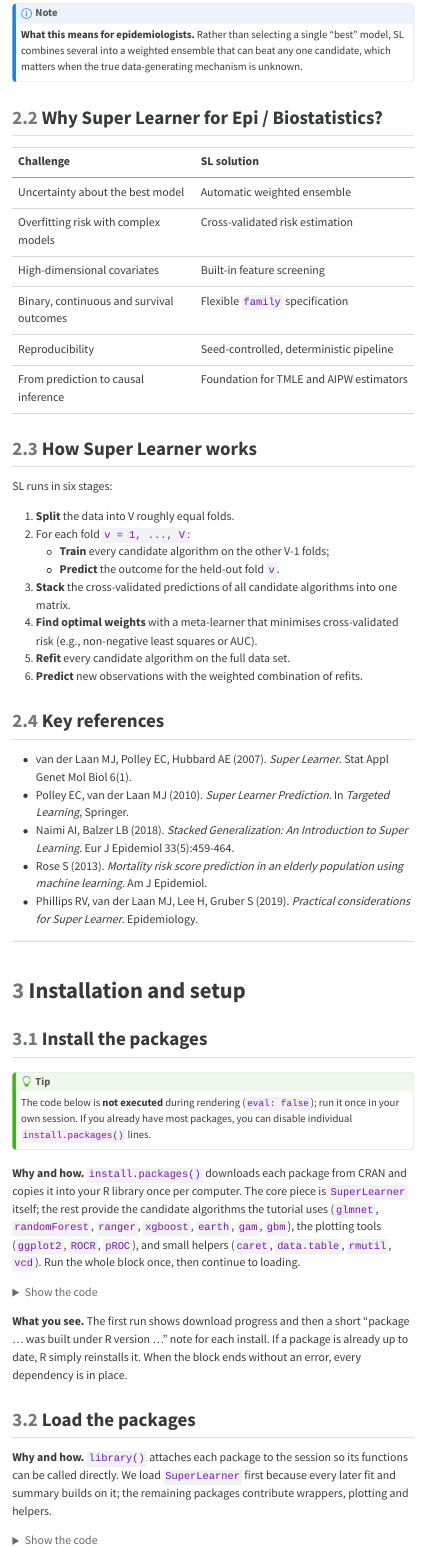
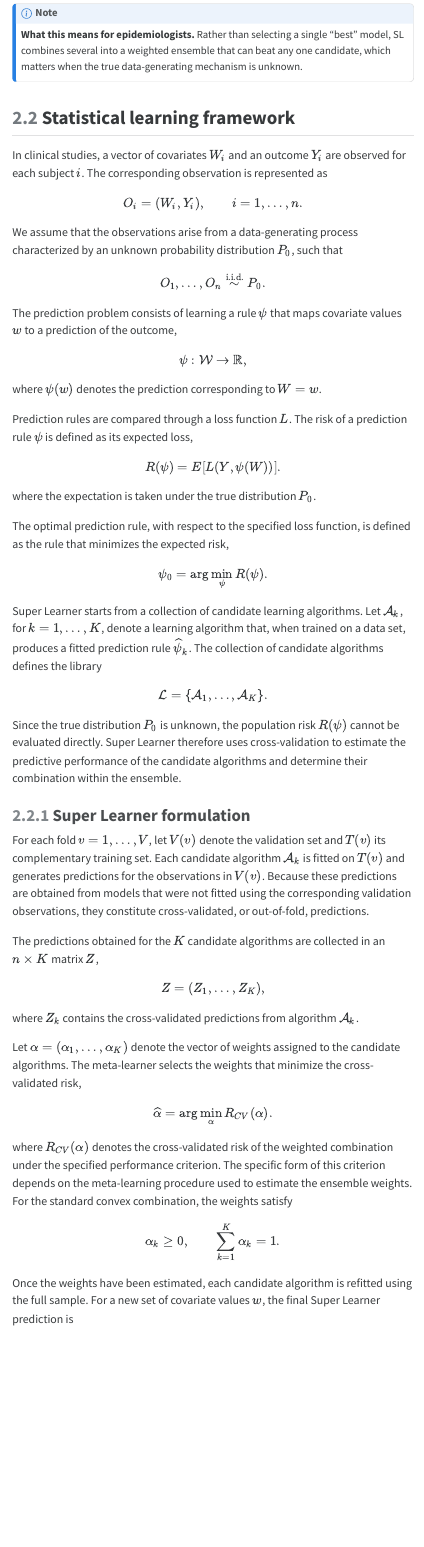
Before and after one commit to migariane/SL-Tutorial, a Quarto document (SuperLearner_Tutorial.qmd): the page in a window 1100 px wide, from 1800 px down. The pictures show the output file SuperLearner_Tutorial.html that the author committed with the source, opened offline; menus at the side of the page are left out; long lines of code are wrapped.

Commit message:
Add theoretical foundations and Super Learner formulation

```diff
--- a/SuperLearner_Tutorial.qmd
+++ b/SuperLearner_Tutorial.qmd
@@ -92,3 +92,86 @@ The key theoretical result (van der Laan et al., 2007) is that Super Learner per
 **What this means for epidemiologists.** Rather than selecting a single "best" model, SL combines several into a weighted ensemble that can beat any one candidate, which matters when the true data-generating mechanism is unknown.
 :::
 
+<!-- ADD: formalización matemática del statistical learning framework -->
+## Statistical learning framework
+
+In clinical studies, a vector of covariates $W_i$ and an outcome $Y_i$ are
+observed for each subject $i$. The corresponding observation is represented as
+
+$$
+O_i = (W_i, Y_i), \qquad i = 1, \ldots, n.
+$$
+
+We assume that the observations arise from a data-generating process
+characterized by an unknown probability distribution $P_0$, such that
+
+$$
+O_1, \ldots, O_n \overset{\mathrm{i.i.d.}}{\sim} P_0.
+$$
+
+The prediction problem consists of learning a rule $\psi$ that maps covariate
+values $w$ to a prediction of the outcome,
+
+$$
+\psi : \mathcal{W} \rightarrow \mathbb{R},
+$$
+
+where $\psi(w)$ denotes the prediction corresponding to $W = w$.
+
+Prediction rules are compared through a loss function $L$. The risk of a
+prediction rule $\psi$ is defined as its expected loss,
+
+$$
+R(\psi)=E[L(Y,\psi(W))].
+$$
+
+where the expectation is taken under the true distribution $P_0$.
+
+The optimal prediction rule, with respect to the specified loss function, is defined as the rule that minimizes the expected risk,
+
+$$
+\psi_0=\arg\min_{\psi}R(\psi).
+$$
+Super Learner starts from a collection of candidate learning algorithms. Let
+$\mathcal A_k$, for $k = 1, \ldots, K$, denote a learning algorithm that, when
+trained on a data set, produces a fitted prediction rule $\widehat{\psi}_k$.
+The collection of candidate algorithms defines the library
+
+$$
+\mathcal L = \{\mathcal A_1, \ldots, \mathcal A_K\}.
+$$
+
+Since the true distribution $P_0$ is unknown, the population risk
+$R(\psi)$ cannot be evaluated directly. Super Learner therefore uses
+cross-validation to estimate the predictive performance of the candidate
+algorithms and determine their combination within the ensemble.
+
+### Super Learner formulation
+
+For each fold $v = 1, \ldots, V$, let $V(v)$ denote the validation set and $T(v)$ its complementary training set. Each candidate algorithm $\mathcal A_k$ is fitted on $T(v)$ and generates predictions for the observations in $V(v)$. Because these predictions are obtained from models that were not fitted using the corresponding validation observations, they constitute cross-validated, or out-of-fold, predictions.
+
+The predictions obtained for the $K$ candidate algorithms are collected in an $n \times K$ matrix $Z$,
+
+$$
+Z=(Z_1,\ldots,Z_K),
+$$
+
+where $Z_k$ contains the cross-validated predictions from algorithm $\mathcal A_k$.
+
+Let $\alpha=(\alpha_1,\ldots,\alpha_K)$ denote the vector of weights assigned to the candidate algorithms. The meta-learner selects the weights that minimize the cross-validated risk,
+
+$$
+\widehat{\alpha}
+=
+\arg\min_{\alpha}R_{CV}(\alpha).
+$$
+where $R_{CV}(\alpha)$ denotes the cross-validated risk of the weighted combination under the specified performance criterion. The specific form of this criterion depends on the meta-learning procedure used to estimate the ensemble weights.
+For the standard convex combination, the weights satisfy
+
+$$
+\alpha_k\geq0,
+\qquad
+\sum_{k=1}^{K}\alpha_k=1.
+$$
+
+Once the weights have been estimated, each candidate algorithm is refitted using the full sample. For a new set of covariate values $w$, the final Super Learner prediction is
@@ -105,7 +206,7 @@ The key theoretical result (van der Laan et al., 2007) is that Super Learner per
 
 ## How Super Learner works
 
-SL runs in six stages:
+In practice, SL runs in six stages:
 
 1. **Split** the data into V roughly equal folds.
 2. For each fold `v = 1, ..., V`:
```
Also changed, not shown: SuperLearner_Tutorial.html, SuperLearner_Tutorial.qmd (22 more changed lines).
